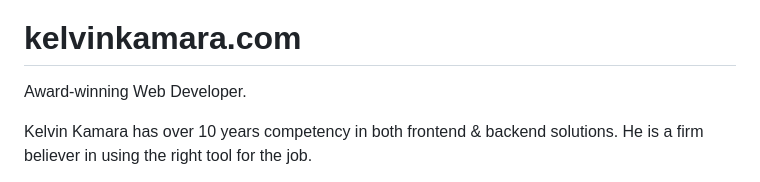
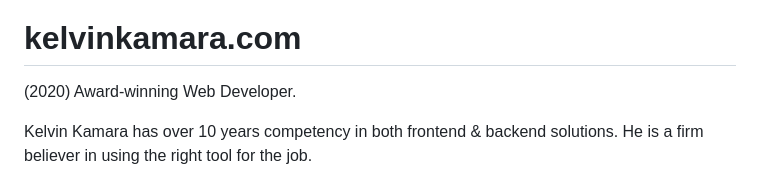
Before and after one commit to kkamara/kelvinkamara.com, a Markdown page: readme.md, the part around the change. GitHub-like rendering.

```diff
--- a/readme.md
+++ b/readme.md
@@ -4,7 +4,7 @@
 
 # kelvinkamara.com
 
-Award-winning Web Developer.
+(2020) Award-winning Web Developer.
 
 Kelvin Kamara has over 10 years competency in both frontend & backend solutions. He is a firm believer in using the right tool for the job.
 
```
